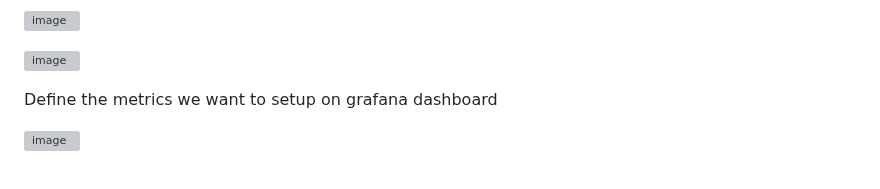
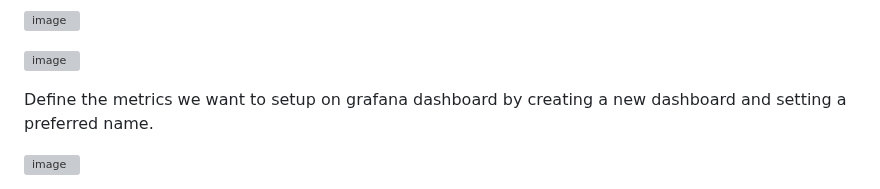
Before and after one commit to Taiwolawal/Prometheus-and-Grafana, a Markdown page: README.md, the part around one of its changes. Rendered like a GitHub page; grey boxes are pictures that could not be loaded.

Commit message:
documentation completed

```diff
--- a/README.md
+++ b/README.md
@@ -194,7 +194,7 @@ The targets have been included and we can query metrics for the application
 
 ![image](https://github.com/Taiwolawal/Prometheus-and-Grafana/assets/50557587/45f153e5-ba8a-44dd-abc5-a6307ef63581)
 
-Define the metrics we want to setup on grafana dashboard
+Define the metrics we want to setup on grafana dashboard by creating a new dashboard  and setting a preferred name.
 
 ![image](https://github.com/Taiwolawal/Prometheus-and-Grafana/assets/50557587/bf7faffd-0191-4071-905e-52d1a591e756)
 
```
Also changed, not shown: other parts of README.md (+2 -2 lines).
